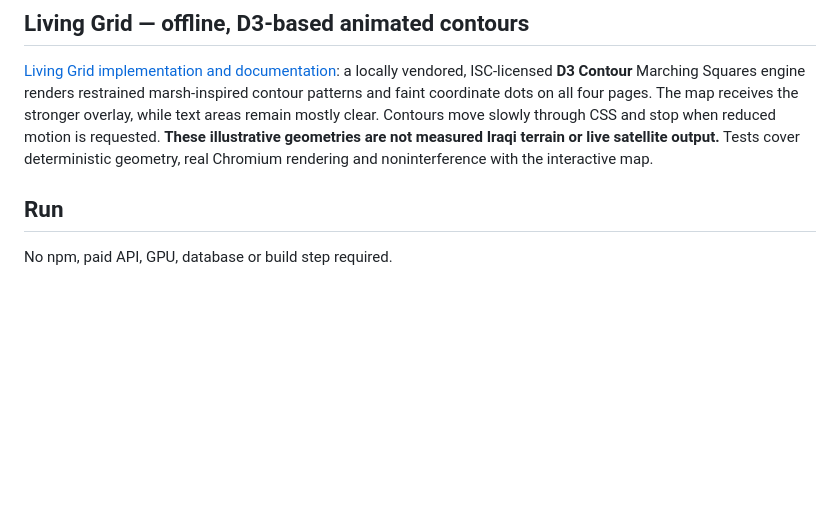
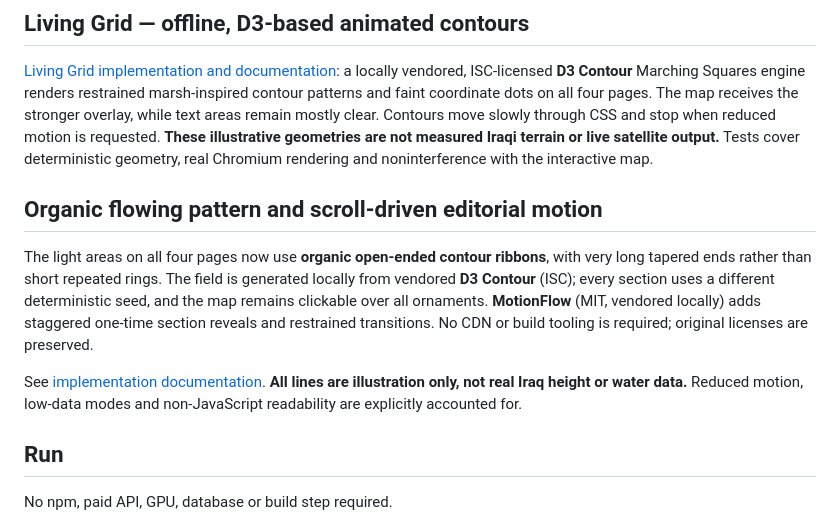
Before and after one commit to ahpa5246-lgtm/MarshPulse, a Markdown page: README.md, the part around the change. Rendered like a GitHub page; blank space fills up the shorter version.

Commit message:
docs: record new non-repeating tapered contour pattern and locally vendored motion library in README

```diff
--- a/README.md
+++ b/README.md
@@ -38,6 +38,12 @@ Start with the [ready-to-run Kaggle notebook](kaggle/marshnet_v2_hawizeh.ipynb).
 ## Living Grid — offline, D3-based animated contours
 
 [Living Grid implementation and documentation](docs/living-grid.md): a locally vendored, ISC-licensed **D3 Contour** Marching Squares engine renders restrained marsh-inspired contour patterns and faint coordinate dots on all four pages. The map receives the stronger overlay, while text areas remain mostly clear. Contours move slowly through CSS and stop when reduced motion is requested. **These illustrative geometries are not measured Iraqi terrain or live satellite output.** Tests cover deterministic geometry, real Chromium rendering and noninterference with the interactive map.
+
+## Organic flowing pattern and scroll-driven editorial motion
+
+The light areas on all four pages now use **organic open-ended contour ribbons**, with very long tapered ends rather than short repeated rings. The field is generated locally from vendored **D3 Contour** (ISC); every section uses a different deterministic seed, and the map remains clickable over all ornaments. **MotionFlow** (MIT, vendored locally) adds staggered one-time section reveals and restrained transitions. No CDN or build tooling is required; original licenses are preserved.
+
+See [implementation documentation](docs/organic-pattern-motion.md). **All lines are illustration only, not real Iraq height or water data.** Reduced motion, low-data modes and non-JavaScript readability are explicitly accounted for.
 
 ## Run
 
```
